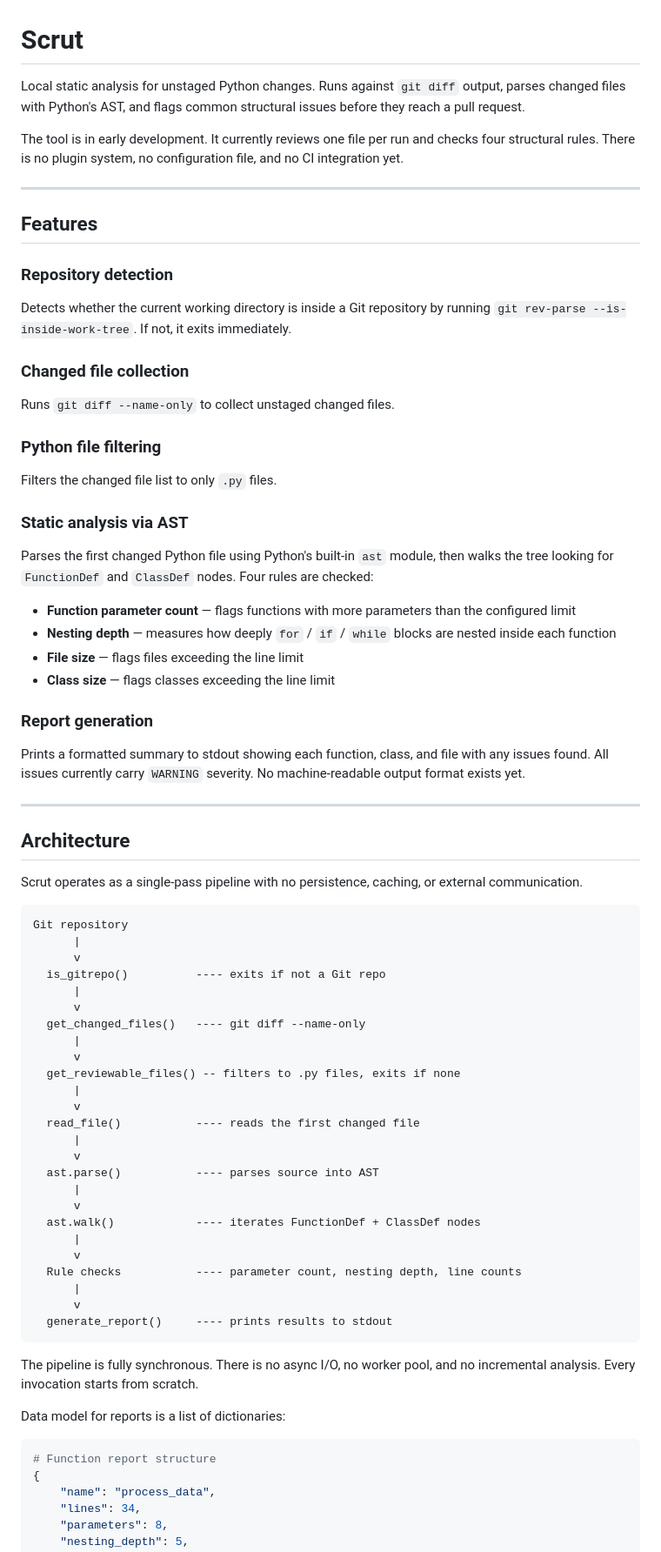
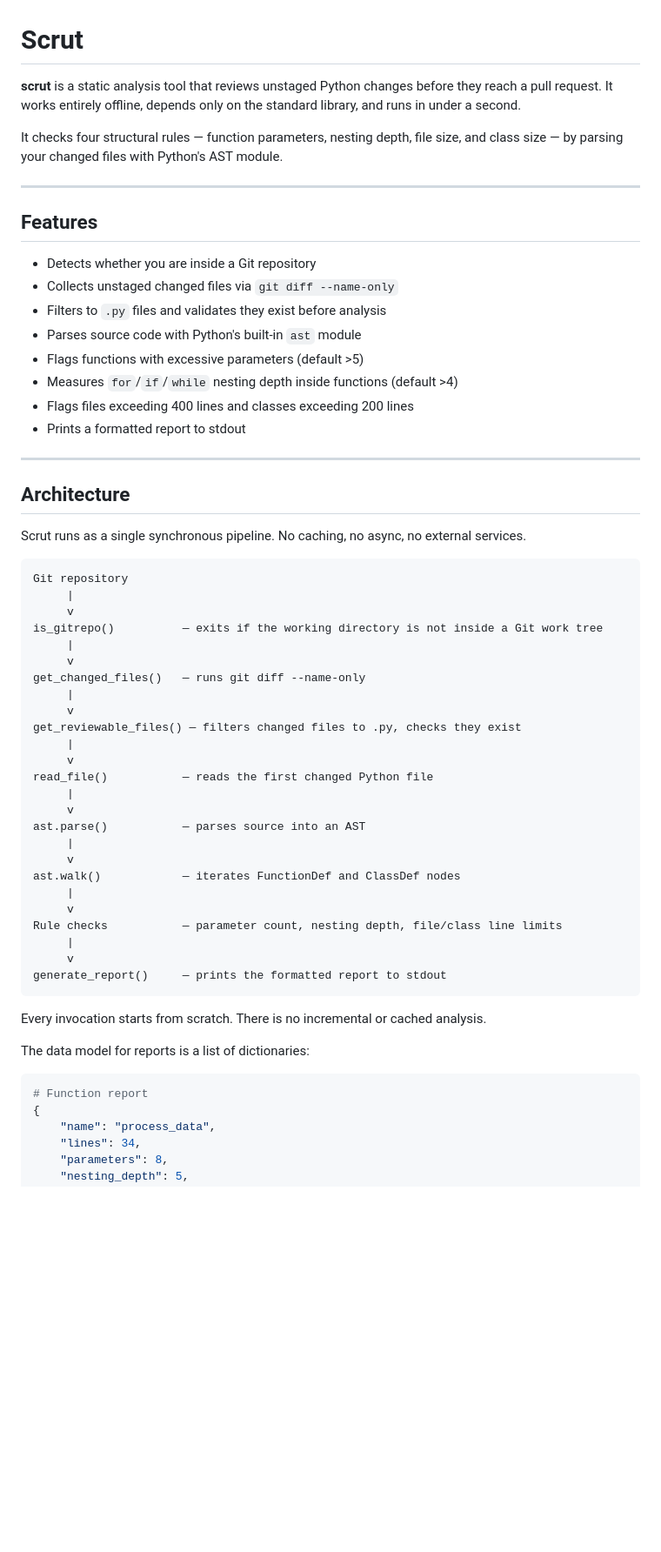
Before and after one commit to mukundzha/avouch, a Markdown page: README.md, the part around one of its changes. Shown at 87% size. Rendered like a GitHub page; blank space fills up the shorter version.

````diff
--- a/README.md
+++ b/README.md
@@ -1,78 +1,62 @@
 # Scrut
 
-Local static analysis for unstaged Python changes. Runs against `git diff` output, parses changed files with Python's AST, and flags common structural issues before they reach a pull request.
+**scrut** is a static analysis tool that reviews unstaged Python changes before they reach a pull request. It works entirely offline, depends only on the standard library, and runs in under a second.
 
-The tool is in early development. It currently reviews one file per run and checks four structural rules. There is no plugin system, no configuration file, and no CI integration yet.
+It checks four structural rules — function parameters, nesting depth, file size, and class size — by parsing your changed files with Python's AST module.
 
 ---
 
 ## Features
 
-### Repository detection
-
-Detects whether the current working directory is inside a Git repository by running `git rev-parse --is-inside-work-tree`. If not, it exits immediately.
-
-### Changed file collection
-
-Runs `git diff --name-only` to collect unstaged changed files.
-
-### Python file filtering
-
-Filters the changed file list to only `.py` files.
-
-### Static analysis via AST
-
-Parses the first changed Python file using Python's built-in `ast` module, then walks the tree looking for `FunctionDef` and `ClassDef` nodes. Four rules are checked:
-
-- **Function parameter count** — flags functions with more parameters than the configured limit
-- **Nesting depth** — measures how deeply `for` / `if` / `while` blocks are nested inside each function
-- **File size** — flags files exceeding the line limit
-- **Class size** — flags classes exceeding the line limit
-
-### Report generation
-
-Prints a formatted summary to stdout showing each function, class, and file with any issues found. All issues currently carry `WARNING` severity. No machine-readable output format exists yet.
+- Detects whether you are inside a Git repository
+- Collects unstaged changed files via `git diff --name-only`
+- Filters to `.py` files and validates they exist before analysis
+- Parses source code with Python's built-in `ast` module
+- Flags functions with excessive parameters (default >5)
+- Measures `for`/`if`/`while` nesting depth inside functions (default >4)
+- Flags files exceeding 400 lines and classes exceeding 200 lines
+- Prints a formatted report to stdout
 
 ---
 
 ## Architecture
 
-Scrut operates as a single-pass pipeline with no persistence, caching, or external communication.
+Scrut runs as a single synchronous pipeline. No caching, no async, no external services.
 
 ```
 Git repository
-      |
-      v
-  is_gitrepo()          ---- exits if not a Git repo
-      |
-      v
-  get_changed_files()   ---- git diff --name-only
-      |
-      v
-  get_reviewable_files() -- filters to .py files, exits if none
-      |
-      v
-  read_file()           ---- reads the first changed file
-      |
-      v
-  ast.parse()           ---- parses source into AST
-      |
-      v
-  ast.walk()            ---- iterates FunctionDef + ClassDef nodes
-      |
-      v
-  Rule checks           ---- parameter count, nesting depth, line counts
-      |
-      v
-  generate_report()     ---- prints results to stdout
+     |
+     v
+is_gitrepo()          — exits if the working directory is not inside a Git work tree
+     |
+     v
+get_changed_files()   — runs git diff --name-only
+     |
+     v
+get_reviewable_files() — filters changed files to .py, checks they exist
+     |
+     v
+read_file()           — reads the first changed Python file
+     |
+     v
+ast.parse()           — parses source into an AST
+     |
+     v
+ast.walk()            — iterates FunctionDef and ClassDef nodes
+     |
+     v
+Rule checks           — parameter count, nesting depth, file/class line limits
+     |
+     v
+generate_report()     — prints the formatted report to stdout
 ```
 
-The pipeline is fully synchronous. There is no async I/O, no worker pool, and no incremental analysis. Every invocation starts from scratch.
+Every invocation starts from scratch. There is no incremental or cached analysis.
 
-Data model for reports is a list of dictionaries:
+The data model for reports is a list of dictionaries:
 
 ```python
-# Function report structure
+# Function report
 {
     "name": "process_data",
     "lines": 34,
````
Also changed, not shown: other parts of README.md (+83 -123 lines).
